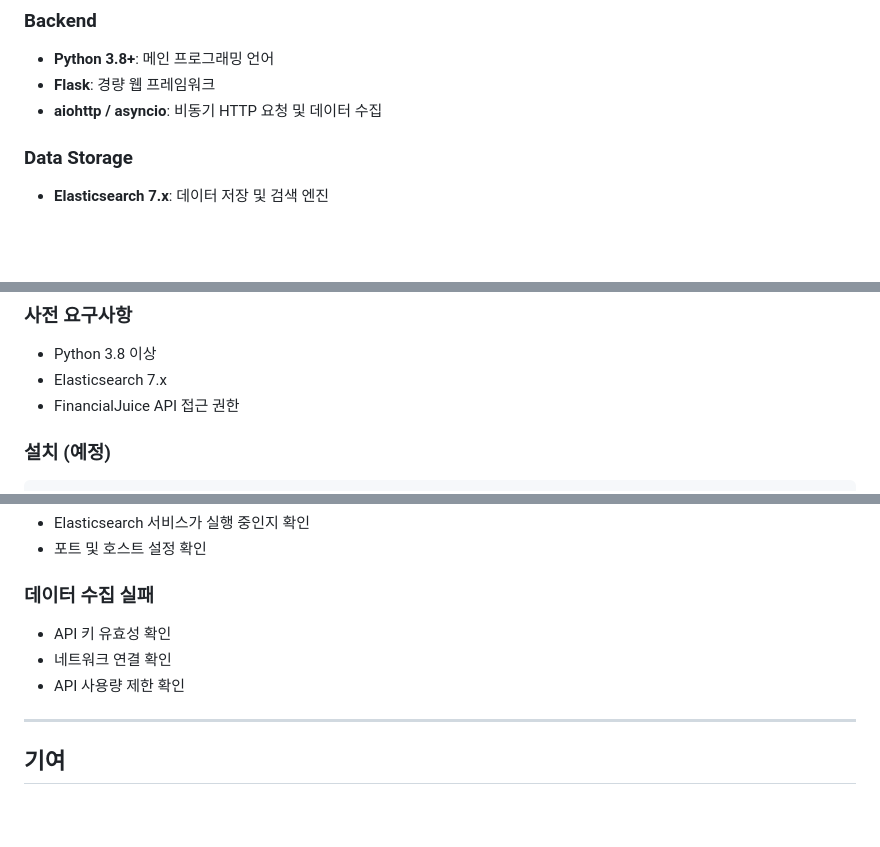
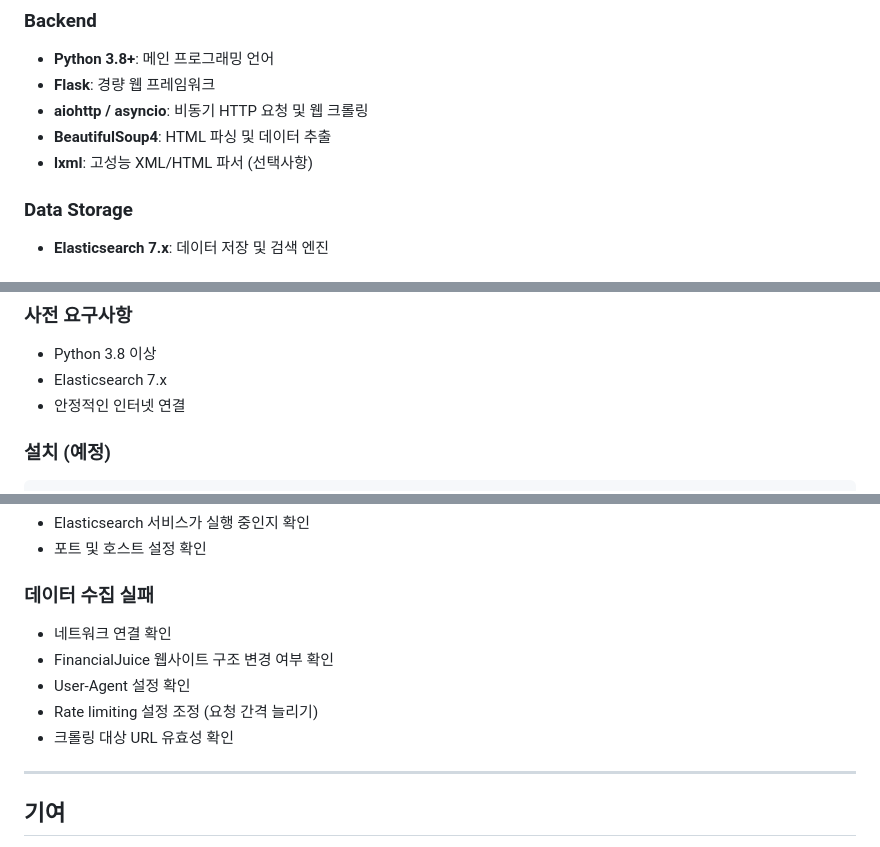
Before and after one commit to Inpyo0914/data-parsing, a Markdown page: README.md, 3 parts joined by grey strips. Drawn GitHub-style; blank space fills up the shorter version.

```diff
--- a/README.md
+++ b/README.md
@@ -52,7 +52,9 @@ FinancialJuice에서 금융 시장 관련 뉴스와 이벤트를 자동으로
 ### Backend
 - **Python 3.8+**: 메인 프로그래밍 언어
 - **Flask**: 경량 웹 프레임워크
-- **aiohttp / asyncio**: 비동기 HTTP 요청 및 데이터 수집
+- **aiohttp / asyncio**: 비동기 HTTP 요청 및 웹 크롤링
+- **BeautifulSoup4**: HTML 파싱 및 데이터 추출
+- **lxml**: 고성능 XML/HTML 파서 (선택사항)
 
 ### Data Storage
 - **Elasticsearch 7.x**: 데이터 저장 및 검색 엔진
@@ -186,7 +190,7 @@ data-parsing/
 
 - Python 3.8 이상
 - Elasticsearch 7.x
-- FinancialJuice API 접근 권한
+- 안정적인 인터넷 연결
 
 ### 설치 (예정)
 
@@ -306,9 +314,11 @@ http://localhost:5000
 - 포트 및 호스트 설정 확인
 
 ### 데이터 수집 실패
-- API 키 유효성 확인
 - 네트워크 연결 확인
-- API 사용량 제한 확인
+- FinancialJuice 웹사이트 구조 변경 여부 확인
+- User-Agent 설정 확인
+- Rate limiting 설정 조정 (요청 간격 늘리기)
+- 크롤링 대상 URL 유효성 확인
 
 ---
 
```
Also changed, not shown: other parts of README.md (+41 -35 lines).
